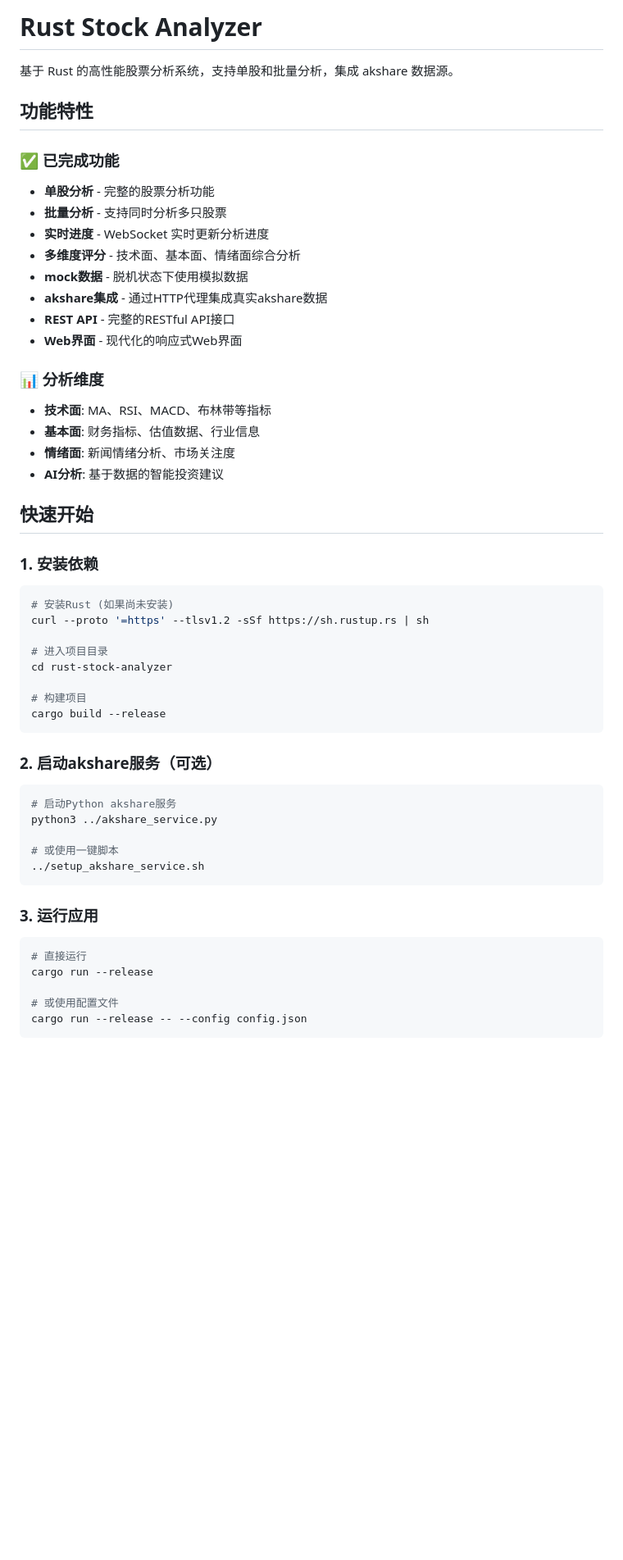
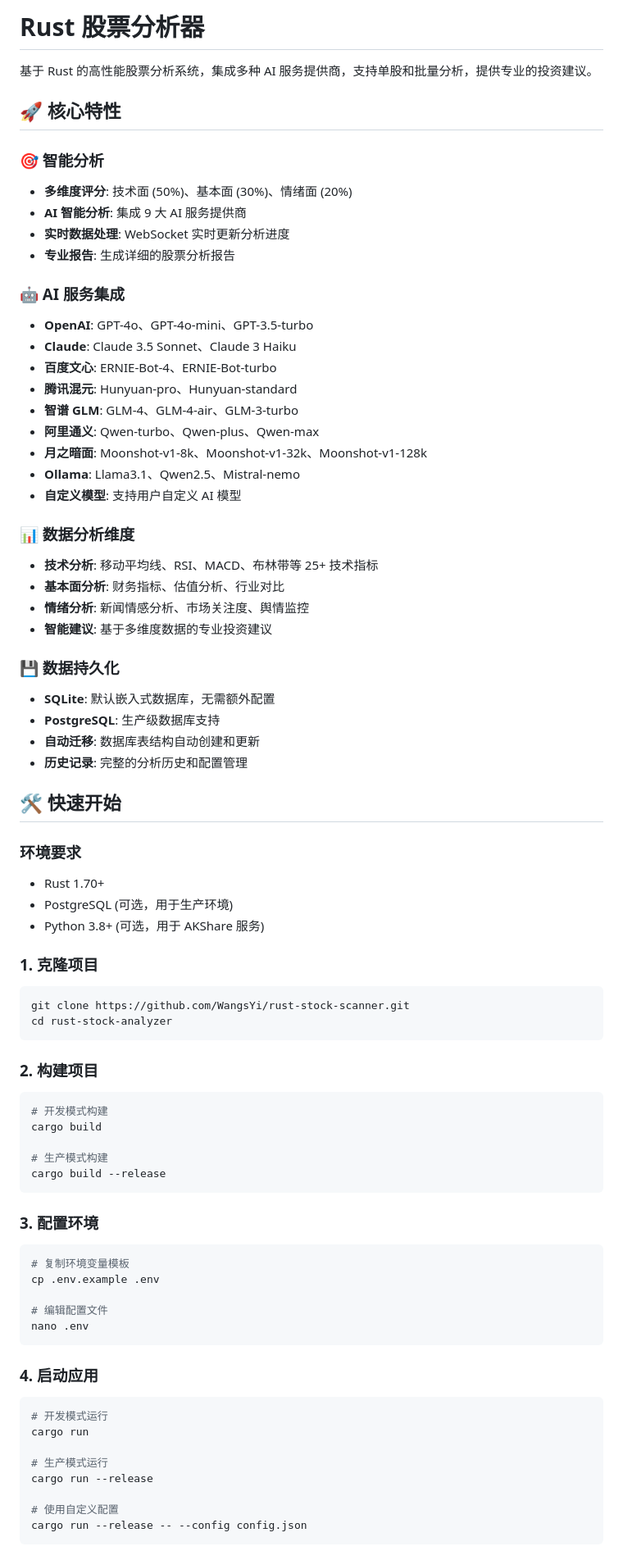
Before and after one commit to WangsYi/rust-stock-scanner, a Markdown page: rust-stock-analyzer/README.md, the part around one of its changes. Shown at 82% size. Rendered like a GitHub page; blank space fills up the shorter version.

````diff
--- a/rust-stock-analyzer/README.md
+++ b/rust-stock-analyzer/README.md
@@ -1,57 +1,78 @@
-# Rust Stock Analyzer
+# Rust 股票分析器
 
-基于 Rust 的高性能股票分析系统，支持单股和批量分析，集成 akshare 数据源。
+基于 Rust 的高性能股票分析系统，集成多种 AI 服务提供商，支持单股和批量分析，提供专业的投资建议。
 
-## 功能特性
+## 🚀 核心特性
 
-### ✅ 已完成功能
-- **单股分析** - 完整的股票分析功能
-- **批量分析** - 支持同时分析多只股票
-- **实时进度** - WebSocket 实时更新分析进度
-- **多维度评分** - 技术面、基本面、情绪面综合分析
-- **mock数据** - 脱机状态下使用模拟数据
-- **akshare集成** - 通过HTTP代理集成真实akshare数据
-- **REST API** - 完整的RESTful API接口
-- **Web界面** - 现代化的响应式Web界面
+### 🎯 智能分析
+- **多维度评分**: 技术面 (50%)、基本面 (30%)、情绪面 (20%)
+- **AI 智能分析**: 集成 9 大 AI 服务提供商
+- **实时数据处理**: WebSocket 实时更新分析进度
+- **专业报告**: 生成详细的股票分析报告
 
-### 📊 分析维度
-- **技术面**: MA、RSI、MACD、布林带等指标
-- **基本面**: 财务指标、估值数据、行业信息
-- **情绪面**: 新闻情绪分析、市场关注度
-- **AI分析**: 基于数据的智能投资建议
+### 🤖 AI 服务集成
+- **OpenAI**: GPT-4o、GPT-4o-mini、GPT-3.5-turbo
+- **Claude**: Claude 3.5 Sonnet、Claude 3 Haiku
+- **百度文心**: ERNIE-Bot-4、ERNIE-Bot-turbo
+- **腾讯混元**: Hunyuan-pro、Hunyuan-standard
+- **智谱 GLM**: GLM-4、GLM-4-air、GLM-3-turbo
+- **阿里通义**: Qwen-turbo、Qwen-plus、Qwen-max
+- **月之暗面**: Moonshot-v1-8k、Moonshot-v1-32k、Moonshot-v1-128k
+- **Ollama**: Llama3.1、Qwen2.5、Mistral-nemo
+- **自定义模型**: 支持用户自定义 AI 模型
 
-## 快速开始
+### 📊 数据分析维度
+- **技术分析**: 移动平均线、RSI、MACD、布林带等 25+ 技术指标
+- **基本面分析**: 财务指标、估值分析、行业对比
+- **情绪分析**: 新闻情感分析、市场关注度、舆情监控
+- **智能建议**: 基于多维度数据的专业投资建议
 
-### 1. 安装依赖
+### 💾 数据持久化
+- **SQLite**: 默认嵌入式数据库，无需额外配置
+- **PostgreSQL**: 生产级数据库支持
+- **自动迁移**: 数据库表结构自动创建和更新
+- **历史记录**: 完整的分析历史和配置管理
 
+## 🛠️ 快速开始
+
+### 环境要求
+- Rust 1.70+
+- PostgreSQL (可选，用于生产环境)
+- Python 3.8+ (可选，用于 AKShare 服务)
+
+### 1. 克隆项目
 ```bash
-# 安装Rust (如果尚未安装)
-curl --proto '=https' --tlsv1.2 -sSf https://sh.rustup.rs | sh
+git clone https://github.com/WangsYi/rust-stock-scanner.git
+cd rust-stock-analyzer
+```
 
-# 进入项目目录
-cd rust-stock-analyzer
+### 2. 构建项目
+```bash
+# 开发模式构建
+cargo build
 
-# 构建项目
+# 生产模式构建
 cargo build --release
 ```
 
-### 2. 启动akshare服务（可选）
+### 3. 配置环境
+```bash
+# 复制环境变量模板
+cp .env.example .env
 
-```bash
-# 启动Python akshare服务
-python3 ../akshare_service.py
-
-# 或使用一键脚本
-../setup_akshare_service.sh
+# 编辑配置文件
+nano .env
 ```
 
-### 3. 运行应用
+### 4. 启动应用
+```bash
+# 开发模式运行
+cargo run
 
-```bash
-# 直接运行
+# 生产模式运行
 cargo run --release
 
-# 或使用配置文件
+# 使用自定义配置
 cargo run --release -- --config config.json
 ```
 
````
Also changed, not shown: other parts of rust-stock-analyzer/README.md (+314 -123 lines).
